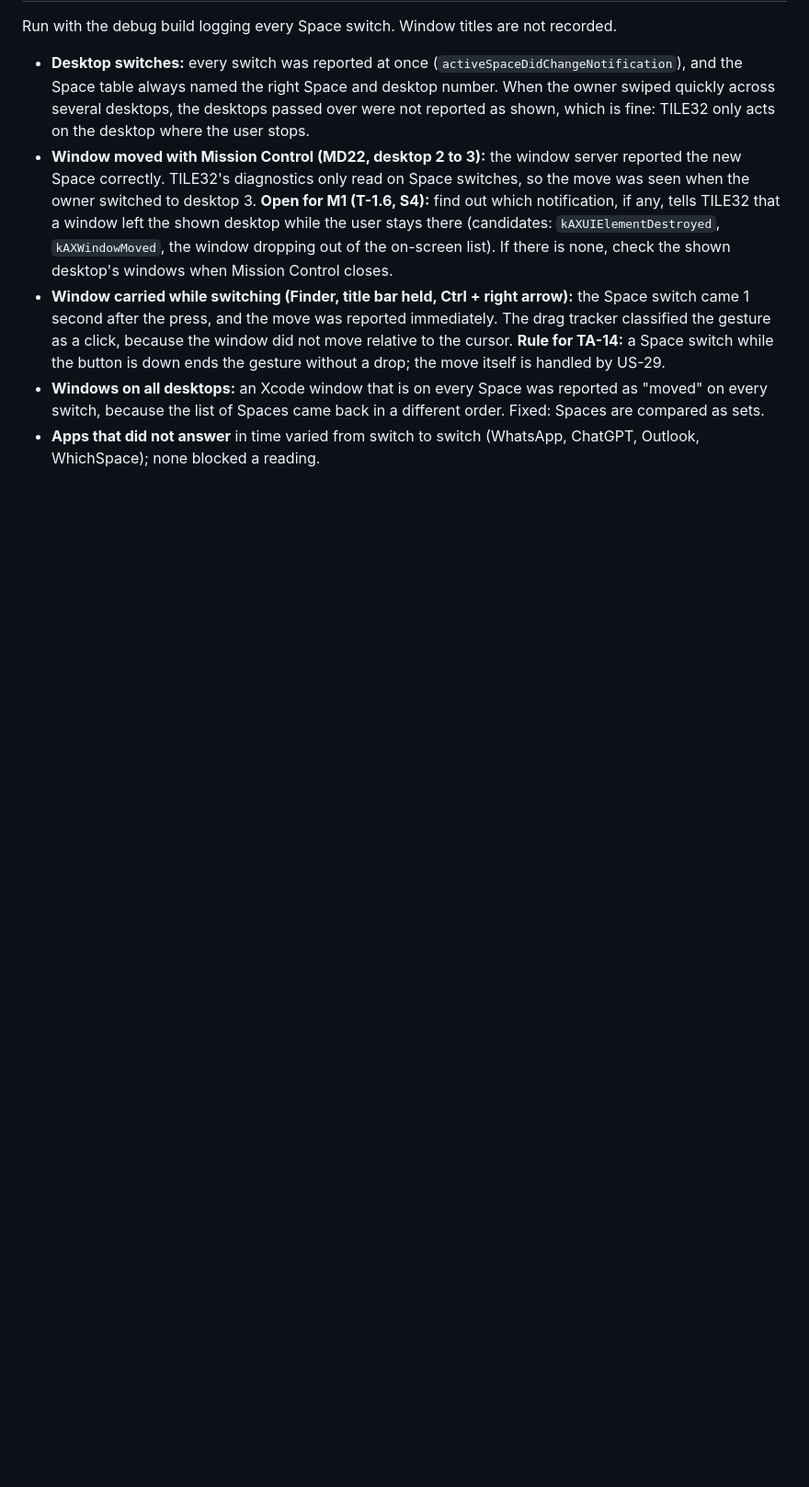
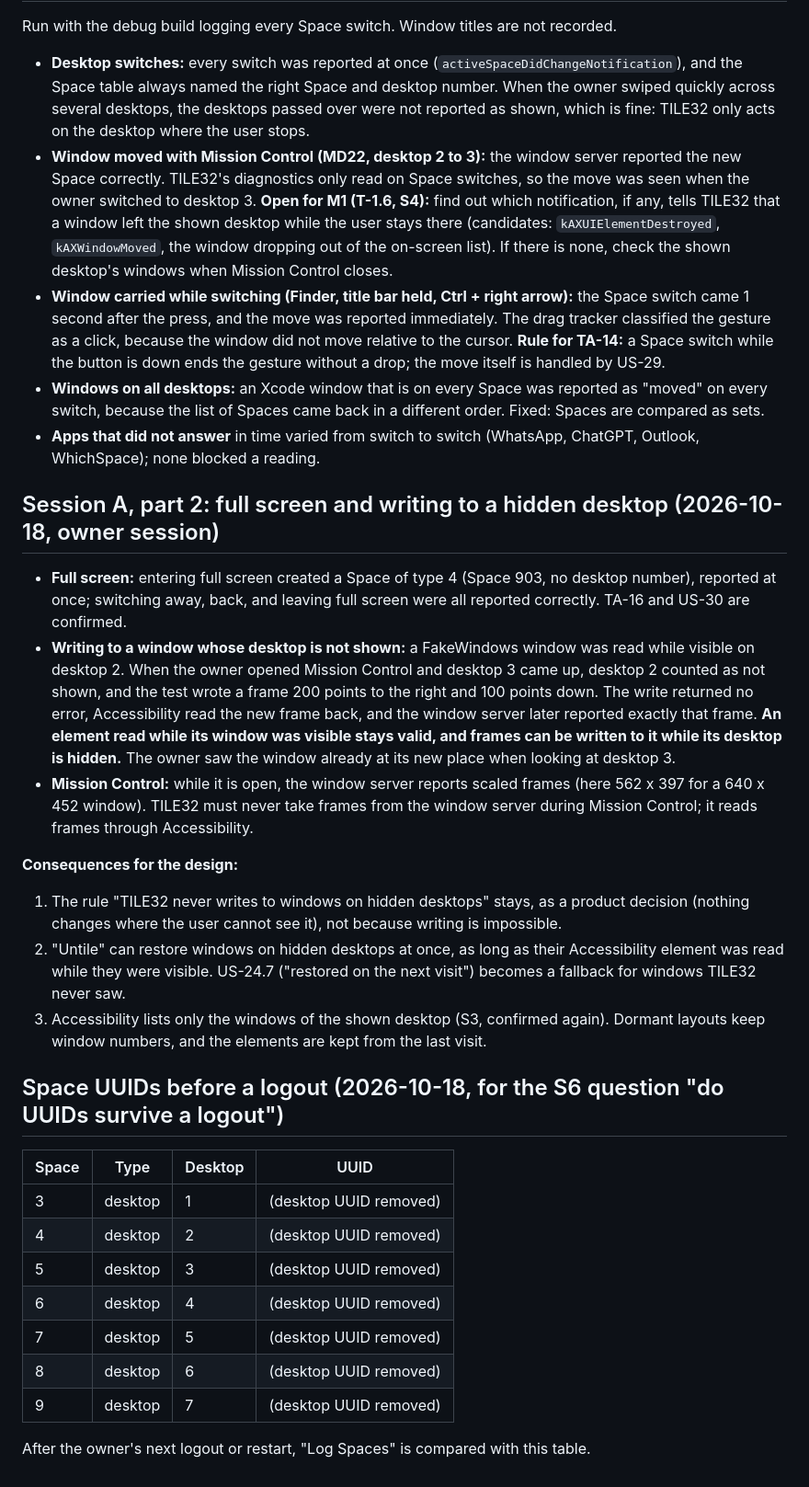
Before and after one commit to 66IDEAS/TILE32, a Markdown page: specs/spikes.md, the part around the change. Shown at 92% size. Rendered like a GitHub page; blank space fills up the shorter version.

Commit message:
Session A part 2: full screen and writing to hidden desktops
- Full-screen Spaces are reported correctly
- A window read while visible can be moved after its desktop is
  hidden; the rule "never write to hidden desktops" stays a product
  decision; Untile can restore hidden windows at once
- TA-16 updated; Space UUIDs recorded for the logout check
- Task T-0.18 in progress (optional part 3 open)

Co-Authored-By: Claude Opus 5.5 <noreply@anthropic.com>

```diff
--- a/specs/spikes.md
+++ b/specs/spikes.md
@@ -89,3 +89,28 @@ Run with the debug build logging every Space switch. Window titles are not recor
 - **Window carried while switching (Finder, title bar held, Ctrl + right arrow):** the Space switch came 1 second after the press, and the move was reported immediately. The drag tracker classified the gesture as a click, because the window did not move relative to the cursor. **Rule for TA-14:** a Space switch while the button is down ends the gesture without a drop; the move itself is handled by US-29.
 - **Windows on all desktops:** an Xcode window that is on every Space was reported as "moved" on every switch, because the list of Spaces came back in a different order. Fixed: Spaces are compared as sets.
 - **Apps that did not answer** in time varied from switch to switch (WhatsApp, ChatGPT, Outlook, WhichSpace); none blocked a reading.
+
+## Session A, part 2: full screen and writing to a hidden desktop (2026-10-18, owner session)
+
+- **Full screen:** entering full screen created a Space of type 4 (Space 903, no desktop number), reported at once; switching away, back, and leaving full screen were all reported correctly. TA-16 and US-30 are confirmed.
+- **Writing to a window whose desktop is not shown:** a FakeWindows window was read while visible on desktop 2. When the owner opened Mission Control and desktop 3 came up, desktop 2 counted as not shown, and the test wrote a frame 200 points to the right and 100 points down. The write returned no error, Accessibility read the new frame back, and the window server later reported exactly that frame. **An element read while its window was visible stays valid, and frames can be written to it while its desktop is hidden.** The owner saw the window already at its new place when looking at desktop 3.
+- **Mission Control:** while it is open, the window server reports scaled frames (here 562 x 397 for a 640 x 452 window). TILE32 must never take frames from the window server during Mission Control; it reads frames through Accessibility.
+
+**Consequences for the design:**
+1. The rule "TILE32 never writes to windows on hidden desktops" stays, as a product decision (nothing changes where the user cannot see it), not because writing is impossible.
+2. "Untile" can restore windows on hidden desktops at once, as long as their Accessibility element was read while they were visible. US-24.7 ("restored on the next visit") becomes a fallback for windows TILE32 never saw.
+3. Accessibility lists only the windows of the shown desktop (S3, confirmed again). Dormant layouts keep window numbers, and the elements are kept from the last visit.
+
+## Space UUIDs before a logout (2026-10-18, for the S6 question "do UUIDs survive a logout")
+
+| Space | Type | Desktop | UUID |
+|---|---|---|---|
+| 3 | desktop | 1 | (desktop UUID removed) |
+| 4 | desktop | 2 | (desktop UUID removed) |
+| 5 | desktop | 3 | (desktop UUID removed) |
+| 6 | desktop | 4 | (desktop UUID removed) |
+| 7 | desktop | 5 | (desktop UUID removed) |
+| 8 | desktop | 6 | (desktop UUID removed) |
+| 9 | desktop | 7 | (desktop UUID removed) |
+
+After the owner's next logout or restart, "Log Spaces" is compared with this table.
```
Also changed, not shown: specs/architecture.md (+1 -1 lines), specs/tasks.md (+2 -1 lines).
